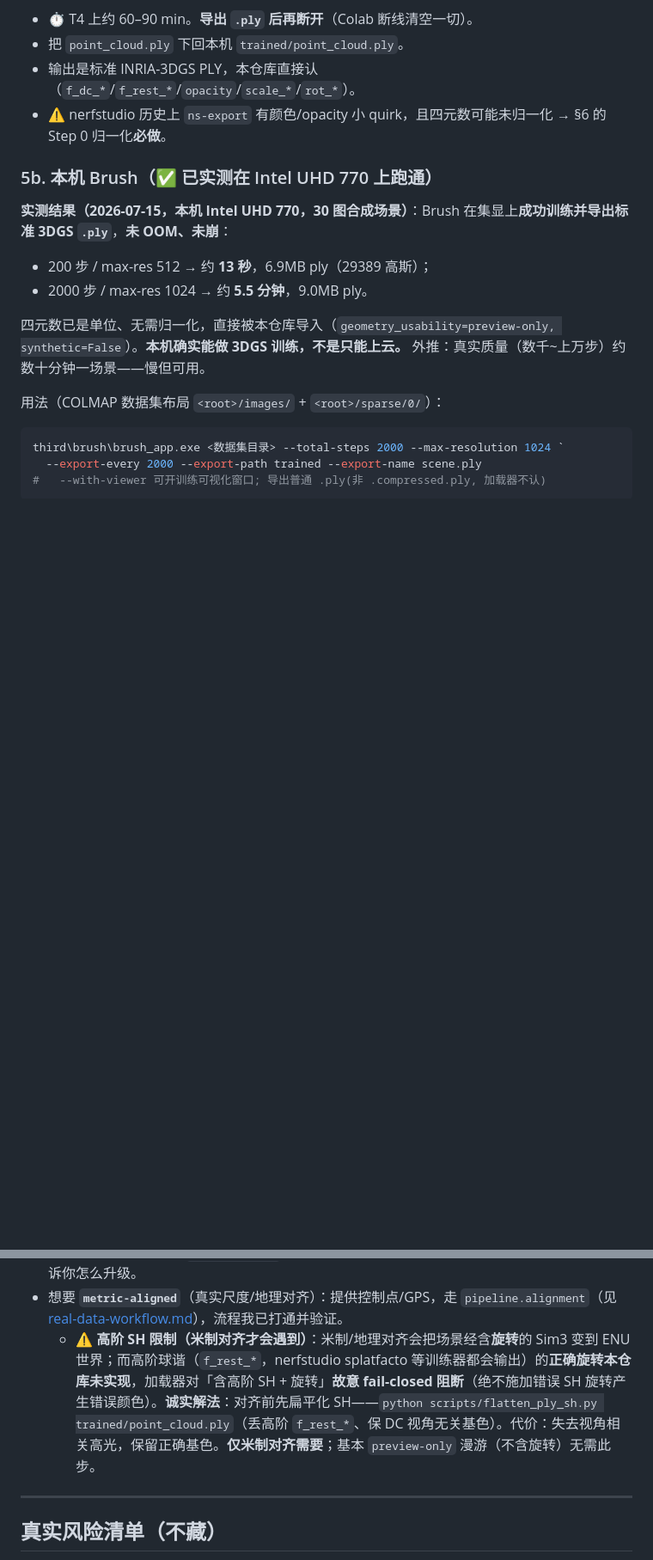
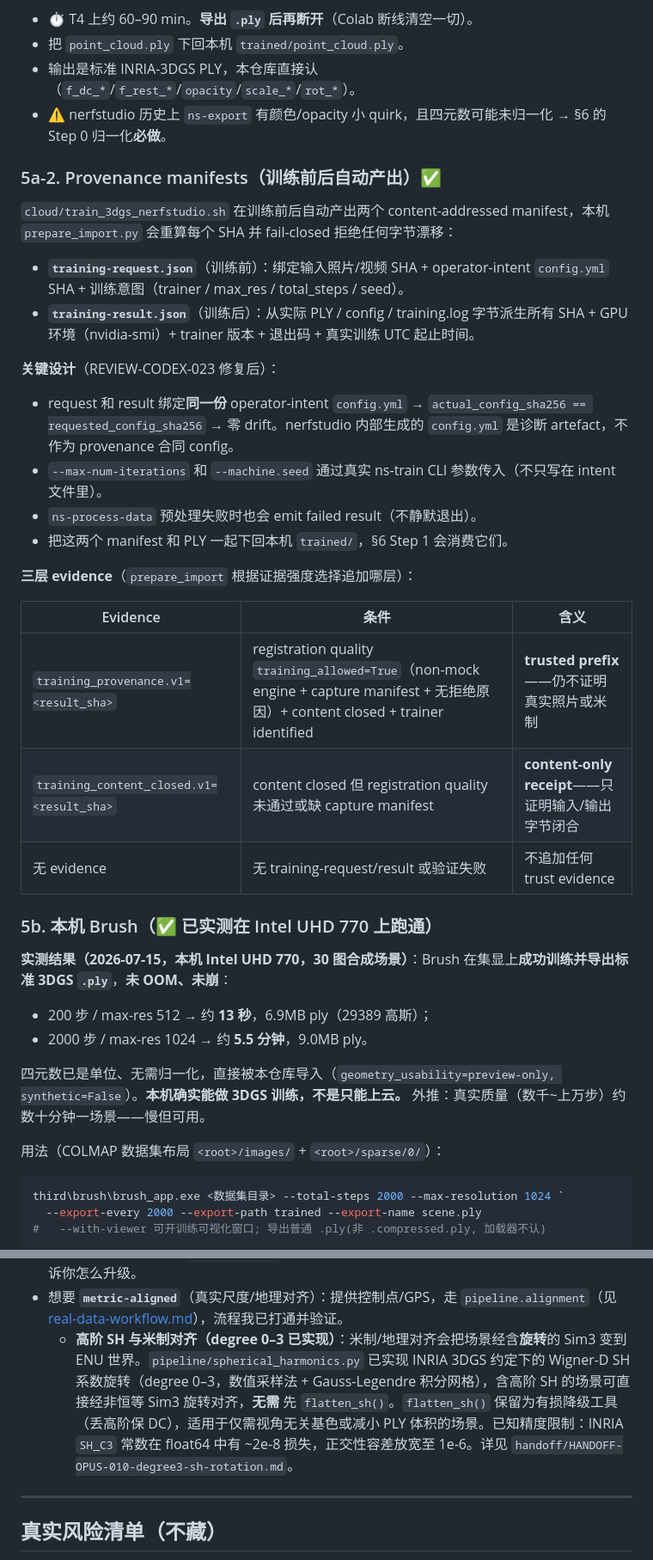
Before and after one commit to taomic2035/nantai-3d, a Markdown page: docs/manual/reconstruction-setup.md, 2 parts joined by grey strips. Shown at 86% size. Drawn GitHub-style; blank space fills up the shorter version.

```diff
--- a/docs/manual/reconstruction-setup.md
+++ b/docs/manual/reconstruction-setup.md
@@ -144,6 +144,27 @@ ns-export gaussian-splat \
 - 输出是标准 INRIA-3DGS PLY，本仓库直接认（`f_dc_*`/`f_rest_*`/`opacity`/`scale_*`/`rot_*`）。
 - ⚠️ nerfstudio 历史上 `ns-export` 有颜色/opacity 小 quirk，且四元数可能未归一化 → §6 的 Step 0 归一化**必做**。
 
+### 5a-2. Provenance manifests（训练前后自动产出）✅
+
+`cloud/train_3dgs_nerfstudio.sh` 在训练前后自动产出两个 content-addressed manifest，本机 `prepare_import.py` 会重算每个 SHA 并 fail-closed 拒绝任何字节漂移：
+
+- **`training-request.json`**（训练前）：绑定输入照片/视频 SHA + operator-intent `config.yml` SHA + 训练意图（trainer / max_res / total_steps / seed）。
+- **`training-result.json`**（训练后）：从实际 PLY / config / training.log 字节派生所有 SHA + GPU 环境（nvidia-smi）+ trainer 版本 + 退出码 + 真实训练 UTC 起止时间。
+
+**关键设计**（REVIEW-CODEX-023 修复后）：
+- request 和 result 绑定**同一份** operator-intent `config.yml` → `actual_config_sha256 == requested_config_sha256` → 零 drift。nerfstudio 内部生成的 `config.yml` 是诊断 artefact，不作为 provenance 合同 config。
+- `--max-num-iterations` 和 `--machine.seed` 通过真实 ns-train CLI 参数传入（不只写在 intent 文件里）。
+- `ns-process-data` 预处理失败时也会 emit failed result（不静默退出）。
+- 把这两个 manifest 和 PLY 一起下回本机 `trained/`，§6 Step 1 会消费它们。
+
+**三层 evidence**（`prepare_import` 根据证据强度选择追加哪层）：
+
+| Evidence | 条件 | 含义 |
+|---|---|---|
+| `training_provenance.v1=<result_sha>` | registration quality `training_allowed=True`（non-mock engine + capture manifest + 无拒绝原因）+ content closed + trainer identified | **trusted prefix**——仍不证明真实照片或米制 |
+| `training_content_closed.v1=<result_sha>` | content closed 但 registration quality 未通过或缺 capture manifest | **content-only receipt**——只证明输入/输出字节闭合 |
+| 无 evidence | 无 training-request/result 或验证失败 | 不追加任何 trust evidence |
+
 ### 5b. 本机 Brush（✅ 已实测在 Intel UHD 770 上跑通）
 
 **实测结果（2026-07-15，本机 Intel UHD 770，30 图合成场景）**：Brush 在集显上**成功训练并导出标准 3DGS `.ply`**，**未 OOM、未崩**：
@@ -204,7 +238,7 @@ third\brush\brush_app.exe <数据集目录> --total-steps 2000 --max-resolution
   - **退出码**：`0` = 读通了；`2` = manifest 自相矛盾；`1` = 文件不存在 / 不是合法 JSON。
 - 结果 `geometry_usability` = **`preview-only`**（sfm-local 非米制/未对齐）——这是**诚实**的：没有控制点就不冒充米制。`inspect-recon` 会把它翻成「不能测量：尺度是任意的，只能看」，并告诉你怎么升级。
 - 想要 **`metric-aligned`**（真实尺度/地理对齐）：提供控制点/GPS，走 `pipeline.alignment`（见 [real-data-workflow.md](../real-data-workflow.md)），流程我已打通并验证。
-  - ⚠️ **高阶 SH 限制（米制对齐才会遇到）**：米制/地理对齐会把场景经含**旋转**的 Sim3 变到 ENU 世界；而高阶球谐（`f_rest_*`，nerfstudio splatfacto 等训练器都会输出）的**正确旋转本仓库未实现**，加载器对「含高阶 SH + 旋转」**故意 fail-closed 阻断**（绝不施加错误 SH 旋转产生错误颜色）。**诚实解法**：对齐前先扁平化 SH——`python scripts/flatten_ply_sh.py trained/point_cloud.ply`（丢高阶 `f_rest_*`、保 DC 视角无关基色）。代价：失去视角相关高光，保留正确基色。**仅米制对齐需要**；基本 `preview-only` 漫游（不含旋转）无需此步。
+  - **高阶 SH 与米制对齐（degree 0–3 已实现）**：米制/地理对齐会把场景经含**旋转**的 Sim3 变到 ENU 世界。`pipeline/spherical_harmonics.py` 已实现 INRIA 3DGS 约定下的 Wigner-D SH 系数旋转（degree 0–3，数值采样法 + Gauss-Legendre 积分网格），含高阶 SH 的场景可直接经非恒等 Sim3 旋转对齐，**无需** 先 `flatten_sh()`。`flatten_sh()` 保留为有损降级工具（丢高阶保 DC），适用于仅需视角无关基色或减小 PLY 体积的场景。已知精度限制：INRIA `SH_C3` 常数在 float64 中有 ~2e-8 损失，正交性容差放宽至 1e-6。详见 `handoff/HANDOFF-OPUS-010-degree3-sh-rotation.md`。
 
 ---
 
```
Also changed, not shown: other parts of docs/manual/reconstruction-setup.md (+13 -0 lines).
